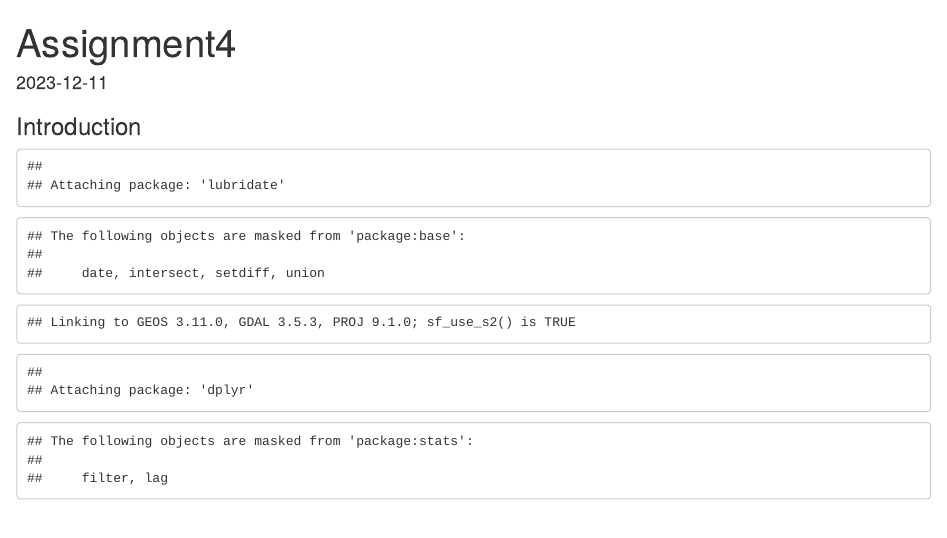
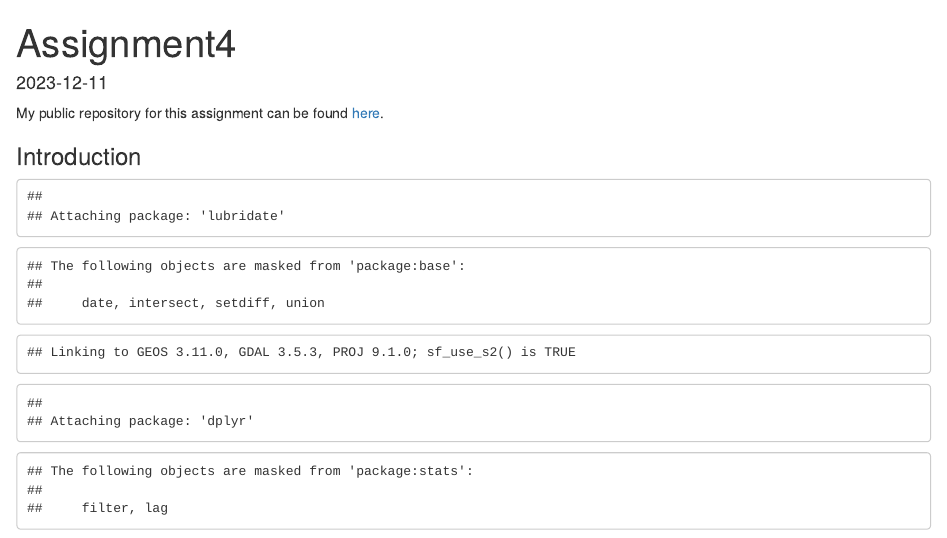
Before and after one commit to lorism7/MY472_Final, an R Markdown document (finalassignment.Rmd): the page in a window 1100 px wide, from its top. The pictures show the output file finalassignment.html that the author committed with the source, opened offline.

Commit message:
adding hyperlink for the public repo

````diff
--- a/finalassignment.Rmd
+++ b/finalassignment.Rmd
@@ -7,6 +7,8 @@ date: "2023-12-11"
 ```{r setup, include=FALSE}
 knitr::opts_chunk$set(echo = FALSE)
 ```
+
+My public repository for this assignment can be found [here](https://github.com/lorism7/MY472_Final.git).
 
 ### Introduction
 
````
Also changed, not shown: finalassignment.html.
